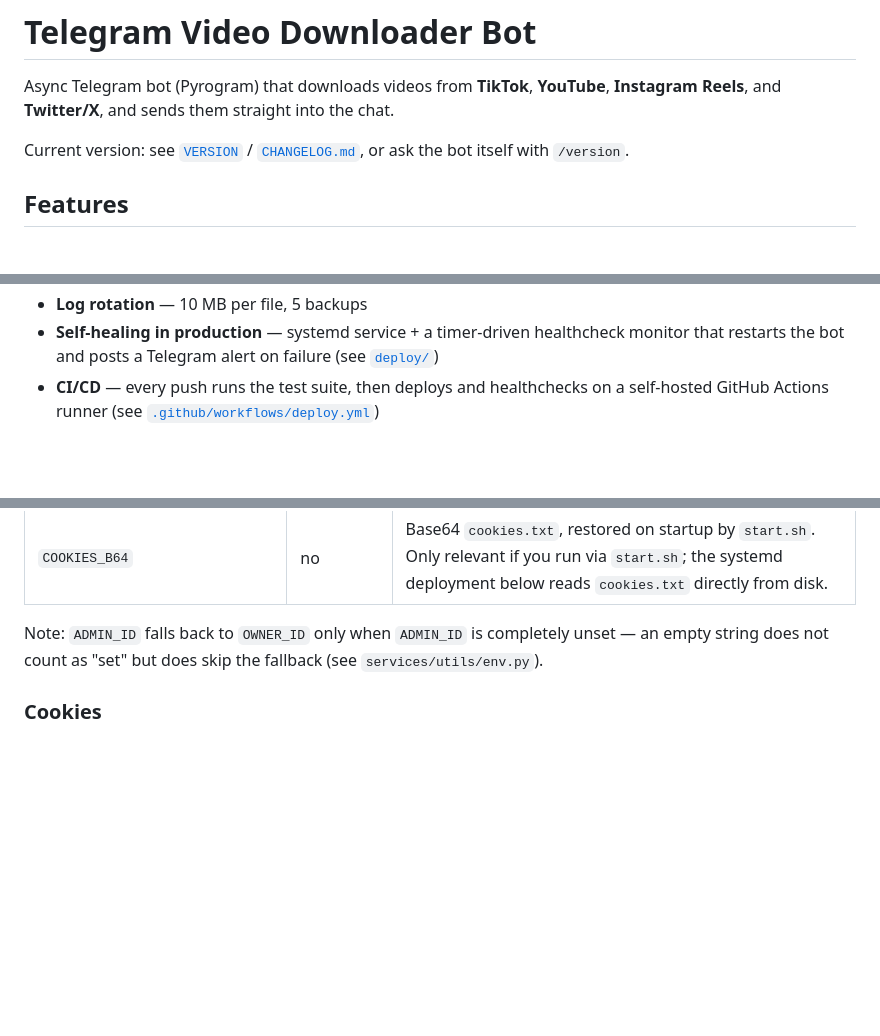
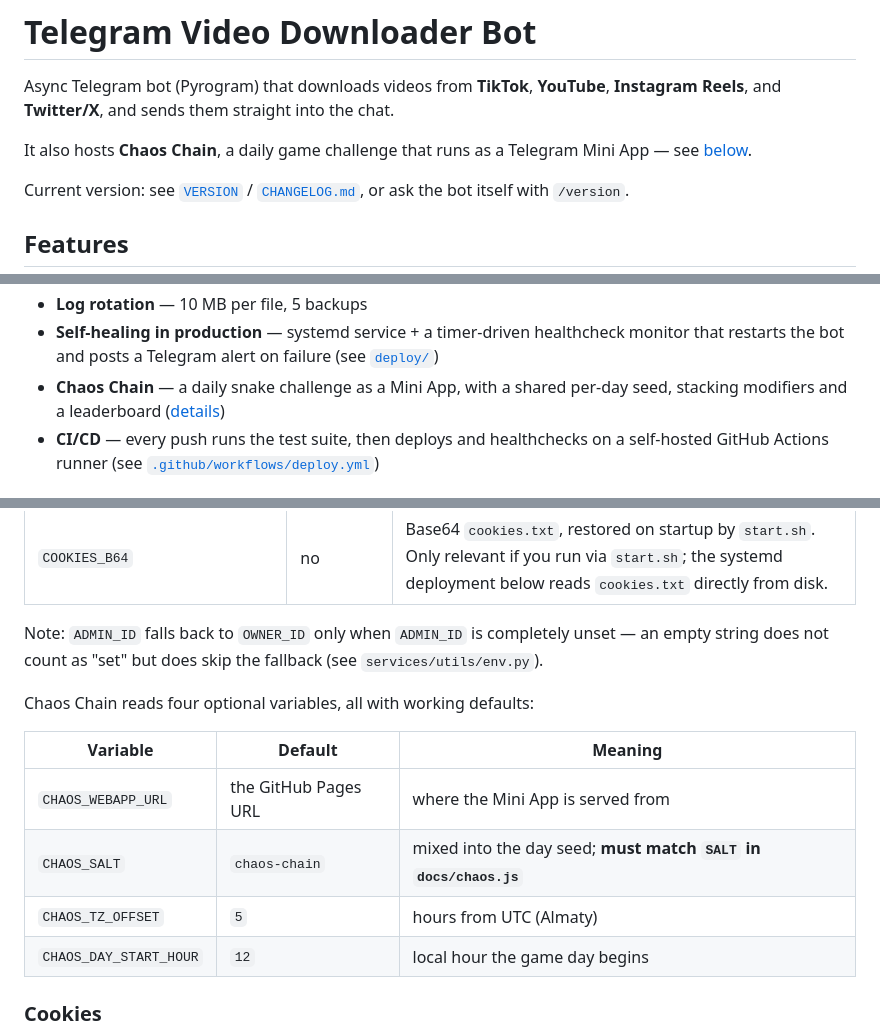
Before and after one commit to daring667/tiktokloaderhub_bot, a Markdown page: README.md, 3 parts joined by grey strips. Drawn GitHub-style; blank space fills up the shorter version.

```diff
--- a/README.md
+++ b/README.md
@@ -1,6 +1,8 @@
 # Telegram Video Downloader Bot
 
 Async Telegram bot (Pyrogram) that downloads videos from **TikTok**, **YouTube**, **Instagram Reels**, and **Twitter/X**, and sends them straight into the chat.
+
+It also hosts **Chaos Chain**, a daily game challenge that runs as a Telegram Mini App — see [below](#chaos-chain).
 
 Current version: see [`VERSION`](VERSION) / [`CHANGELOG.md`](CHANGELOG.md), or ask the bot itself with `/version`.
 
@@ -20,6 +22,7 @@ Current version: see [`VERSION`](VERSION) / [`CHANGELOG.md`](CHANGELOG.md), or a
 - **SQLite analytics** — tracks users, downloads, and errors; `/stats` (admin-only) shows totals, 24h activity, and 24h error rate per platform
 - **Log rotation** — 10 MB per file, 5 backups
 - **Self-healing in production** — systemd service + a timer-driven healthcheck monitor that restarts the bot and posts a Telegram alert on failure (see [`deploy/`](deploy/))
+- **Chaos Chain** — a daily snake challenge as a Mini App, with a shared per-day seed, stacking modifiers and a leaderboard ([details](#chaos-chain))
 - **CI/CD** — every push runs the test suite, then deploys and healthchecks on a self-hosted GitHub Actions runner (see [`.github/workflows/deploy.yml`](.github/workflows/deploy.yml))
 
 ## Requirements
@@ -55,6 +58,15 @@ cp .env.example .env   # then fill in the values below
 
 Note: `ADMIN_ID` falls back to `OWNER_ID` only when `ADMIN_ID` is completely unset — an empty string does not count as "set" but does skip the fallback (see `services/utils/env.py`).
 
+Chaos Chain reads four optional variables, all with working defaults:
+
+| Variable | Default | Meaning |
+|---|---|---|
+| `CHAOS_WEBAPP_URL` | the GitHub Pages URL | where the Mini App is served from |
+| `CHAOS_SALT` | `chaos-chain` | mixed into the day seed; **must match `SALT` in `docs/chaos.js`** |
+| `CHAOS_TZ_OFFSET` | `5` | hours from UTC (Almaty) |
+| `CHAOS_DAY_START_HOUR` | `12` | local hour the game day begins |
+
 ### Cookies
 
 Place a Netscape-format `cookies.txt` in the project root (same directory as `main.py`). YouTube and Instagram downloaders both fall back to cookie-less requests with alternate User-Agents if the file is missing or stale, but success rates drop noticeably.
```
Also changed, not shown: other parts of README.md (+40 -3 lines).
